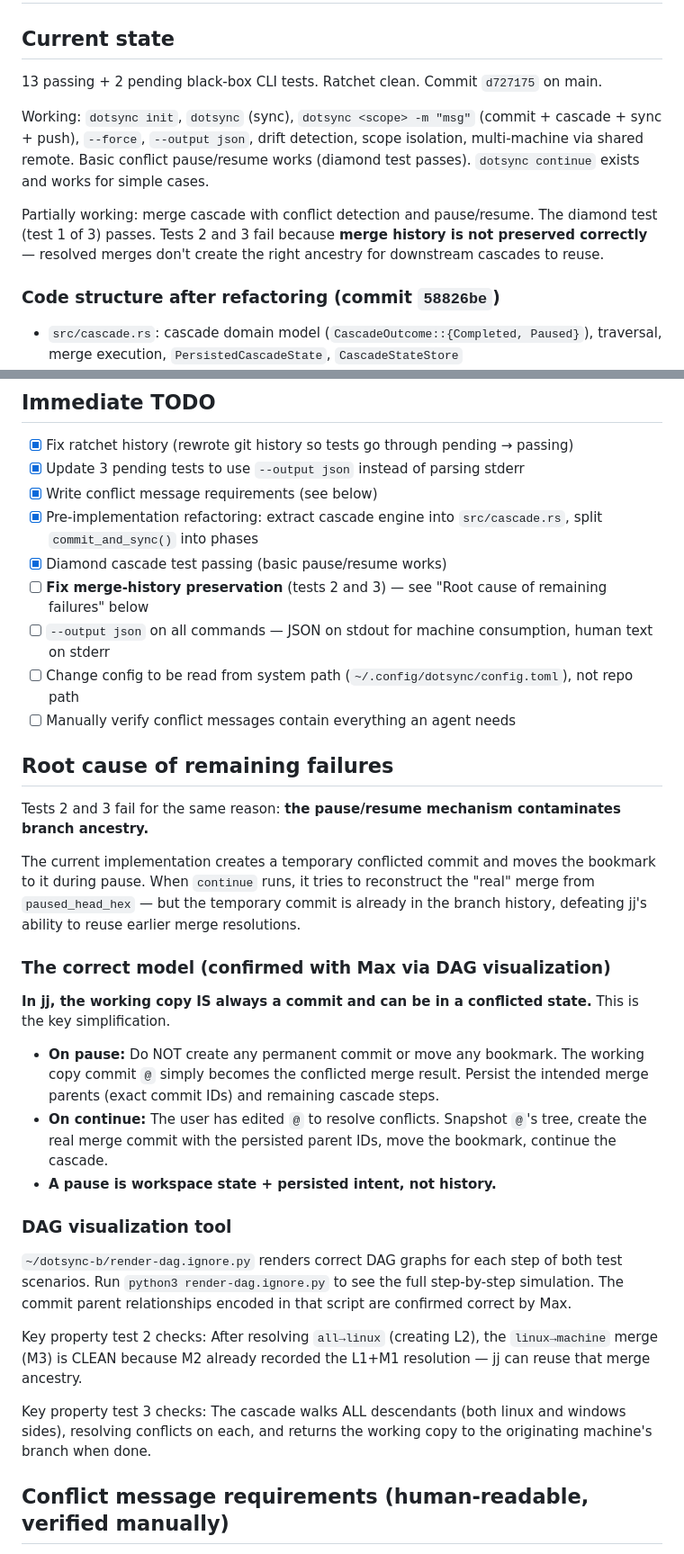
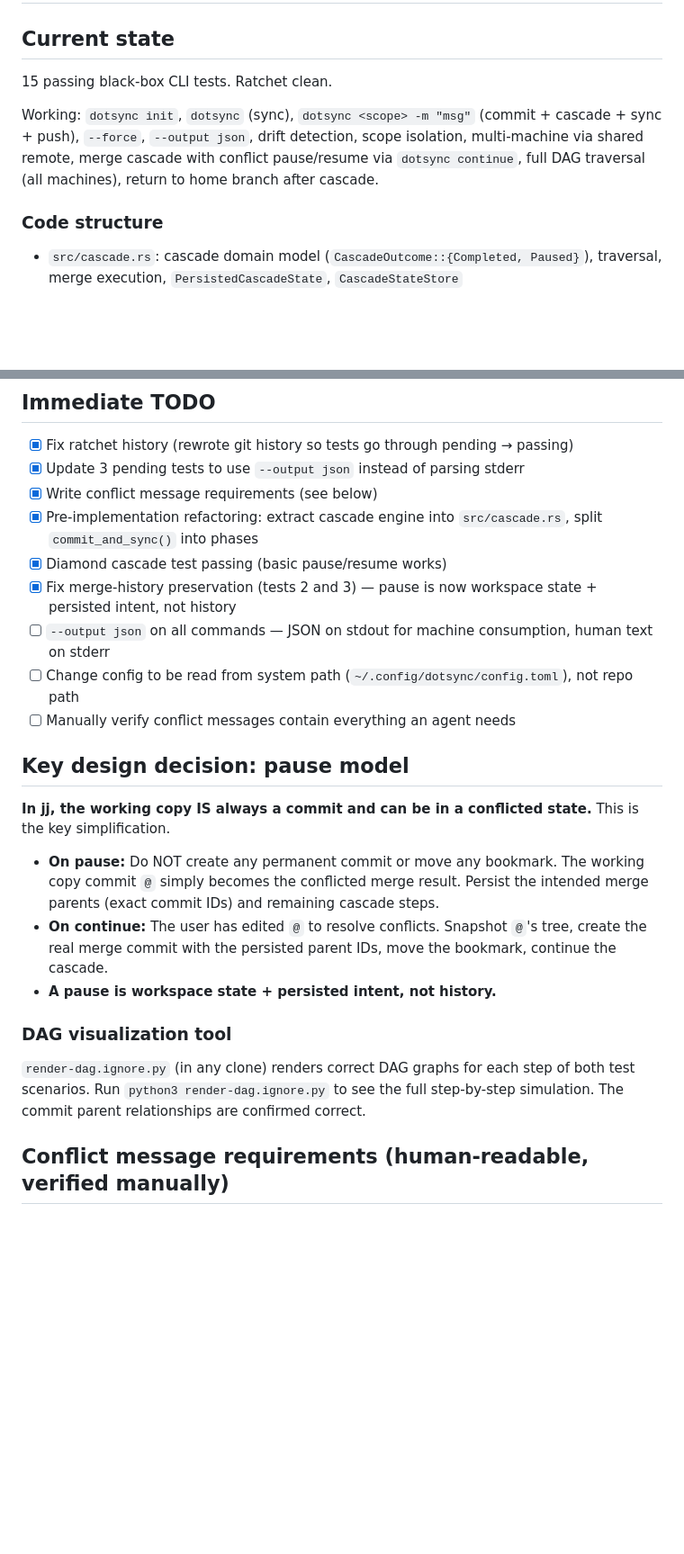
Before and after one commit to maxeonyx/dotsync, a Markdown page: PLAN.md, 2 parts joined by grey strips. Shown at 90% size. Rendered like a GitHub page; blank space fills up the shorter version.

Commit message:
update PLAN.md: all 15 tests passing, merge cascade complete

```diff
--- a/PLAN.md
+++ b/PLAN.md
@@ -2,13 +2,11 @@
 
 ## Current state
 
-13 passing + 2 pending black-box CLI tests. Ratchet clean. Commit `d727175` on main.
+15 passing black-box CLI tests. Ratchet clean.
 
-Working: `dotsync init`, `dotsync` (sync), `dotsync <scope> -m "msg"` (commit + cascade + sync + push), `--force`, `--output json`, drift detection, scope isolation, multi-machine via shared remote. Basic conflict pause/resume works (diamond test passes). `dotsync continue` exists and works for simple cases.
+Working: `dotsync init`, `dotsync` (sync), `dotsync <scope> -m "msg"` (commit + cascade + sync + push), `--force`, `--output json`, drift detection, scope isolation, multi-machine via shared remote, merge cascade with conflict pause/resume via `dotsync continue`, full DAG traversal (all machines), return to home branch after cascade.
 
-Partially working: merge cascade with conflict detection and pause/resume. The diamond test (test 1 of 3) passes. Tests 2 and 3 fail because **merge history is not preserved correctly** — resolved merges don't create the right ancestry for downstream cascades to reuse.
-
-### Code structure after refactoring (commit `58826be`)
+### Code structure
 - `src/cascade.rs`: cascade domain model (`CascadeOutcome::{Completed, Paused}`), traversal, merge execution, `PersistedCascadeState`, `CascadeStateStore`
 - `src/lib.rs`: command orchestration split into `prepare_commit_session()`, `validate_commit_scope()`, `commit_snapshot_and_apply_cascade()`, plus `continue_after_conflict()`
 - `src/main.rs`: `--output json` emits JSON for success/error/conflict, `continue` command wired up, exit code 3 for conflicts
@@ -20,18 +18,12 @@ Partially working: merge cascade with conflict detection and pause/resume. The d
 - [x] Write conflict message requirements (see below)
 - [x] Pre-implementation refactoring: extract cascade engine into `src/cascade.rs`, split `commit_and_sync()` into phases
 - [x] Diamond cascade test passing (basic pause/resume works)
-- [ ] **Fix merge-history preservation** (tests 2 and 3) — see "Root cause of remaining failures" below
+- [x] Fix merge-history preservation (tests 2 and 3) — pause is now workspace state + persisted intent, not history
 - [ ] `--output json` on all commands — JSON on stdout for machine consumption, human text on stderr
 - [ ] Change config to be read from system path (`~/.config/dotsync/config.toml`), not repo path
 - [ ] Manually verify conflict messages contain everything an agent needs
 
-## Root cause of remaining failures
-
-Tests 2 and 3 fail for the same reason: **the pause/resume mechanism contaminates branch ancestry.**
-
-The current implementation creates a temporary conflicted commit and moves the bookmark to it during pause. When `continue` runs, it tries to reconstruct the "real" merge from `paused_head_hex` — but the temporary commit is already in the branch history, defeating jj's ability to reuse earlier merge resolutions.
-
-### The correct model (confirmed with Max via DAG visualization)
+## Key design decision: pause model
 
 **In jj, the working copy IS always a commit and can be in a conflicted state.** This is the key simplification.
 
@@ -41,11 +33,7 @@ The current implementation creates a temporary conflicted commit and moves the b
 
 ### DAG visualization tool
 
-`~/dotsync-b/render-dag.ignore.py` renders correct DAG graphs for each step of both test scenarios. Run `python3 render-dag.ignore.py` to see the full step-by-step simulation. The commit parent relationships encoded in that script are confirmed correct by Max.
-
-Key property test 2 checks: After resolving `all→linux` (creating L2), the `linux→machine` merge (M3) is CLEAN because M2 already recorded the L1+M1 resolution — jj can reuse that merge ancestry.
-
-Key property test 3 checks: The cascade walks ALL descendants (both linux and windows sides), resolving conflicts on each, and returns the working copy to the originating machine's branch when done.
+`render-dag.ignore.py` (in any clone) renders correct DAG graphs for each step of both test scenarios. Run `python3 render-dag.ignore.py` to see the full step-by-step simulation. The commit parent relationships are confirmed correct.
 
 ## Conflict message requirements (human-readable, verified manually)
 
```
